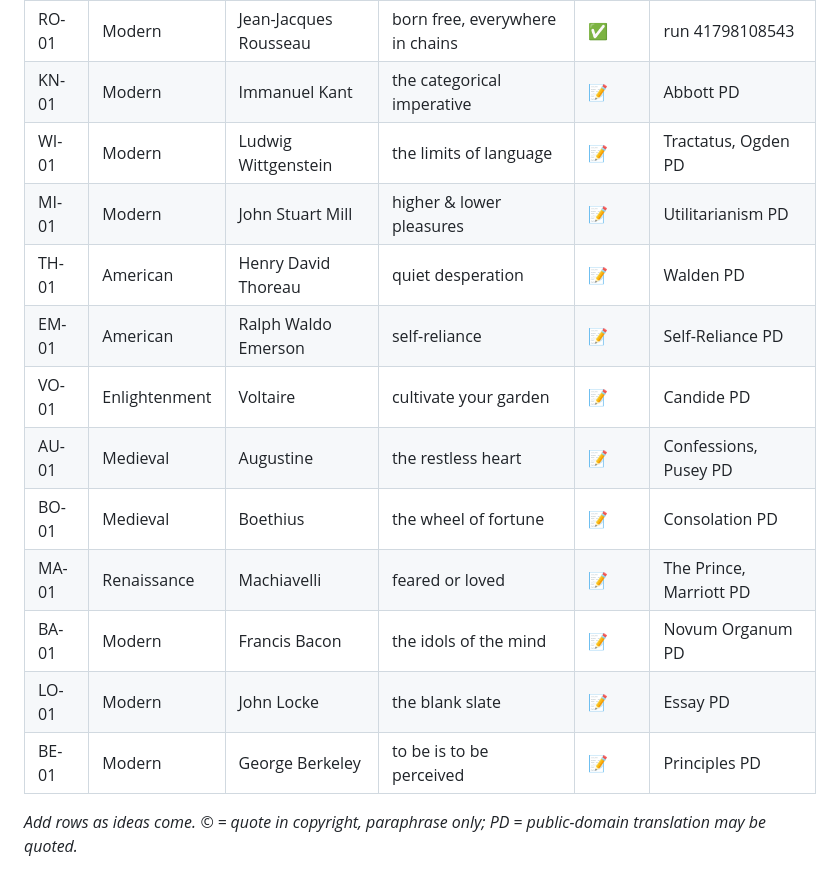
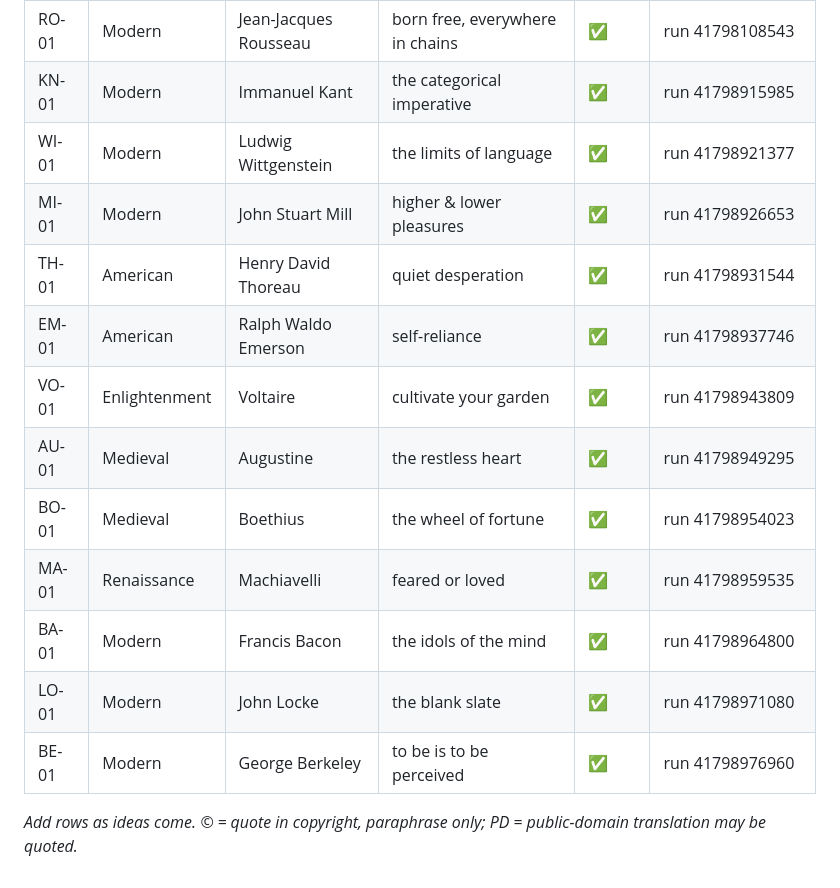
Before and after one commit to cornel-stack/readlark-video, a Markdown page: shorts/PRODUCTION.md, the part around the change. GitHub-like rendering.

```diff
--- a/shorts/PRODUCTION.md
+++ b/shorts/PRODUCTION.md
@@ -39,17 +39,17 @@ Status: ⬜ planned · 📝 scripted (JSON written) · ✅ rendered
 | CO-01 | Eastern | Confucius | learning without thought | ✅ | run 41798097325 |
 | HO-01 | Modern | Thomas Hobbes | the state of nature | ✅ | run 41798102896 |
 | RO-01 | Modern | Jean-Jacques Rousseau | born free, everywhere in chains | ✅ | run 41798108543 |
-| KN-01 | Modern | Immanuel Kant | the categorical imperative | 📝 | Abbott PD |
-| WI-01 | Modern | Ludwig Wittgenstein | the limits of language | 📝 | Tractatus, Ogden PD |
-| MI-01 | Modern | John Stuart Mill | higher & lower pleasures | 📝 | Utilitarianism PD |
-| TH-01 | American | Henry David Thoreau | quiet desperation | 📝 | Walden PD |
-| EM-01 | American | Ralph Waldo Emerson | self-reliance | 📝 | Self-Reliance PD |
-| VO-01 | Enlightenment | Voltaire | cultivate your garden | 📝 | Candide PD |
-| AU-01 | Medieval | Augustine | the restless heart | 📝 | Confessions, Pusey PD |
-| BO-01 | Medieval | Boethius | the wheel of fortune | 📝 | Consolation PD |
-| MA-01 | Renaissance | Machiavelli | feared or loved | 📝 | The Prince, Marriott PD |
-| BA-01 | Modern | Francis Bacon | the idols of the mind | 📝 | Novum Organum PD |
-| LO-01 | Modern | John Locke | the blank slate | 📝 | Essay PD |
-| BE-01 | Modern | George Berkeley | to be is to be perceived | 📝 | Principles PD |
+| KN-01 | Modern | Immanuel Kant | the categorical imperative | ✅ | run 41798915985 |
+| WI-01 | Modern | Ludwig Wittgenstein | the limits of language | ✅ | run 41798921377 |
+| MI-01 | Modern | John Stuart Mill | higher & lower pleasures | ✅ | run 41798926653 |
+| TH-01 | American | Henry David Thoreau | quiet desperation | ✅ | run 41798931544 |
+| EM-01 | American | Ralph Waldo Emerson | self-reliance | ✅ | run 41798937746 |
+| VO-01 | Enlightenment | Voltaire | cultivate your garden | ✅ | run 41798943809 |
+| AU-01 | Medieval | Augustine | the restless heart | ✅ | run 41798949295 |
+| BO-01 | Medieval | Boethius | the wheel of fortune | ✅ | run 41798954023 |
+| MA-01 | Renaissance | Machiavelli | feared or loved | ✅ | run 41798959535 |
+| BA-01 | Modern | Francis Bacon | the idols of the mind | ✅ | run 41798964800 |
+| LO-01 | Modern | John Locke | the blank slate | ✅ | run 41798971080 |
+| BE-01 | Modern | George Berkeley | to be is to be perceived | ✅ | run 41798976960 |
 
 _Add rows as ideas come. © = quote in copyright, paraphrase only; PD = public-domain translation may be quoted._
```
Also changed, not shown: backlog/SHORTS_LINKS.md (+36 -24 lines).
